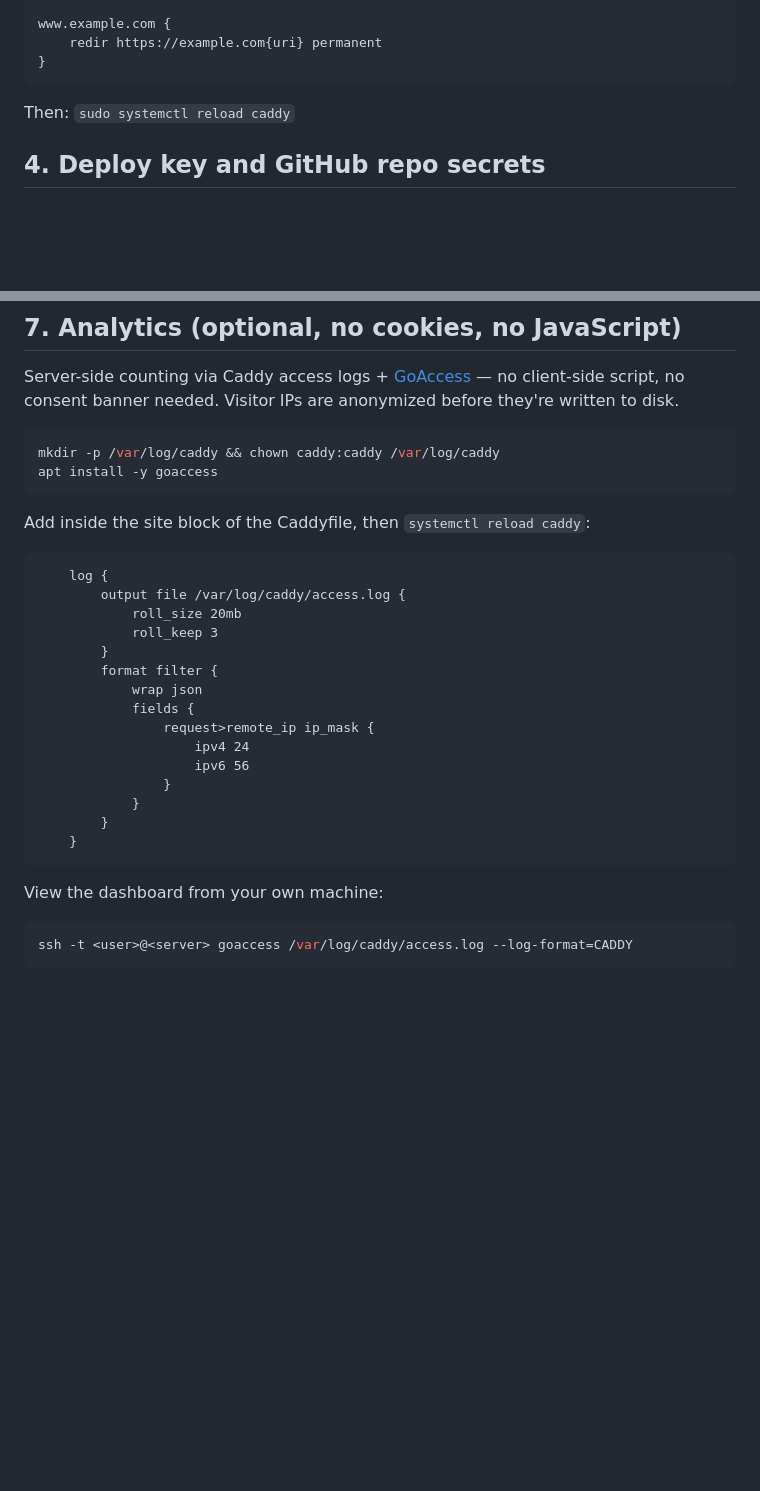
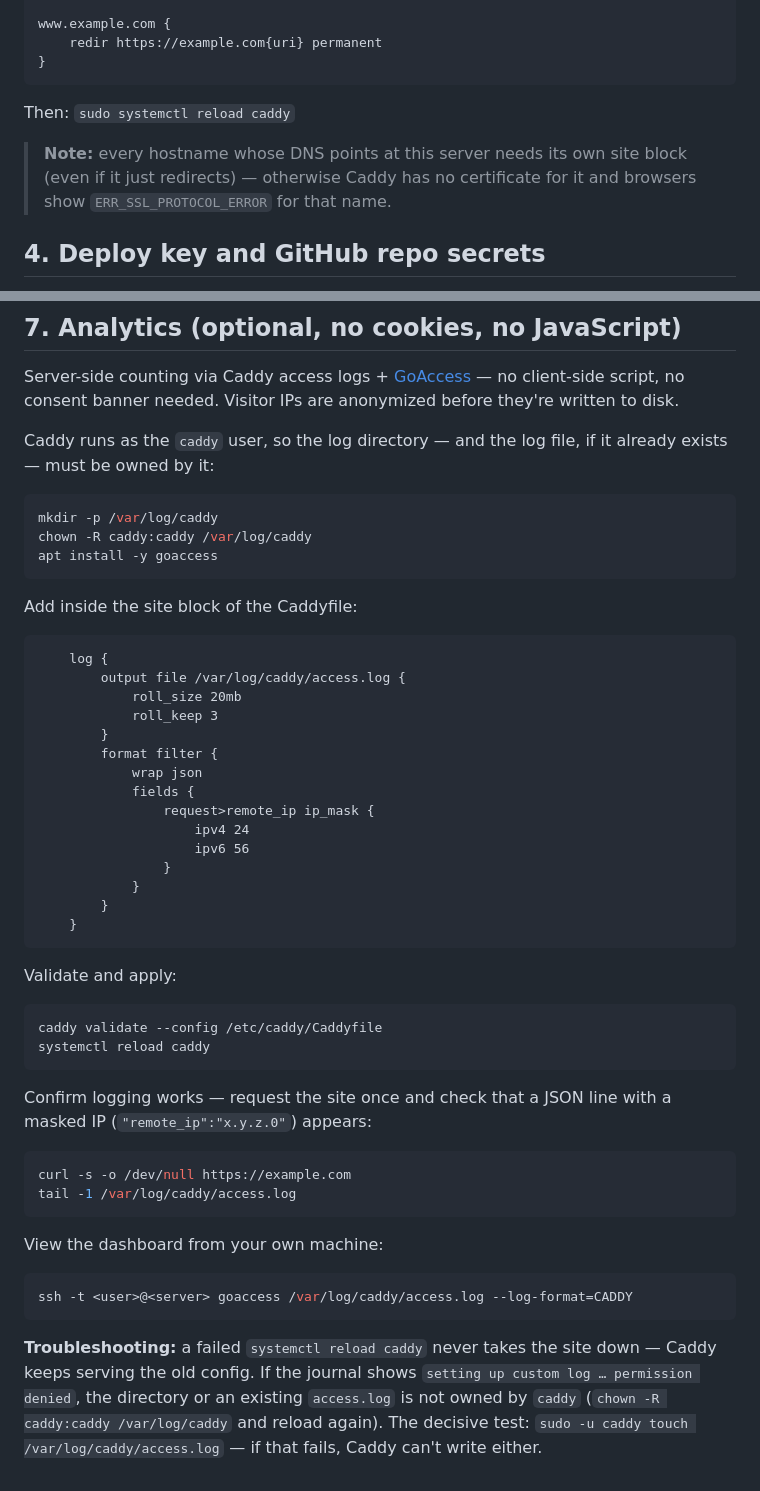
Before and after one commit to fabianh001/hoeltke.com, a Markdown page: docs/server-setup.md, 2 parts joined by grey strips. Drawn GitHub-style; blank space fills up the shorter version.

Commit message:
docs: harden analytics setup with ownership, validation, and troubleshooting
Co-Authored-By: Claude Fable 5 <noreply@anthropic.com>

````diff
--- a/docs/server-setup.md
+++ b/docs/server-setup.md
@@ -72,6 +72,10 @@ www.example.com {
 
 Then: `sudo systemctl reload caddy`
 
+> **Note:** every hostname whose DNS points at this server needs its own site
+> block (even if it just redirects) — otherwise Caddy has no certificate for it
+> and browsers show `ERR_SSL_PROTOCOL_ERROR` for that name.
+
 ## 4. Deploy key and GitHub repo secrets
 
 Generate a dedicated keypair on your own machine — never reuse your personal key for CI:
@@ -117,12 +121,16 @@ Server-side counting via Caddy access logs + [GoAccess](https://goaccess.io) —
 no client-side script, no consent banner needed. Visitor IPs are anonymized
 before they're written to disk.
 
+Caddy runs as the `caddy` user, so the log directory — and the log file, if it
+already exists — must be owned by it:
+
 ```sh
-mkdir -p /var/log/caddy && chown caddy:caddy /var/log/caddy
+mkdir -p /var/log/caddy
+chown -R caddy:caddy /var/log/caddy
 apt install -y goaccess
 ```
 
-Add inside the site block of the Caddyfile, then `systemctl reload caddy`:
+Add inside the site block of the Caddyfile:
 
 ```caddy
 	log {
@@ -142,8 +150,31 @@ Add inside the site block of the Caddyfile, then `systemctl reload caddy`:
 	}
 ```
 
+Validate and apply:
+
+```sh
+caddy validate --config /etc/caddy/Caddyfile
+systemctl reload caddy
+```
+
+Confirm logging works — request the site once and check that a JSON line with
+a masked IP (`"remote_ip":"x.y.z.0"`) appears:
+
+```sh
+curl -s -o /dev/null https://example.com
+tail -1 /var/log/caddy/access.log
+```
+
 View the dashboard from your own machine:
 
 ```sh
 ssh -t <user>@<server> goaccess /var/log/caddy/access.log --log-format=CADDY
 ```
+
+**Troubleshooting:** a failed `systemctl reload caddy` never takes the site
+down — Caddy keeps serving the old config. If the journal shows
+`setting up custom log … permission denied`, the directory or an existing
+`access.log` is not owned by `caddy` (`chown -R caddy:caddy /var/log/caddy`
+and reload again). The decisive test:
+`sudo -u caddy touch /var/log/caddy/access.log` — if that fails, Caddy can't
+write either.
````
